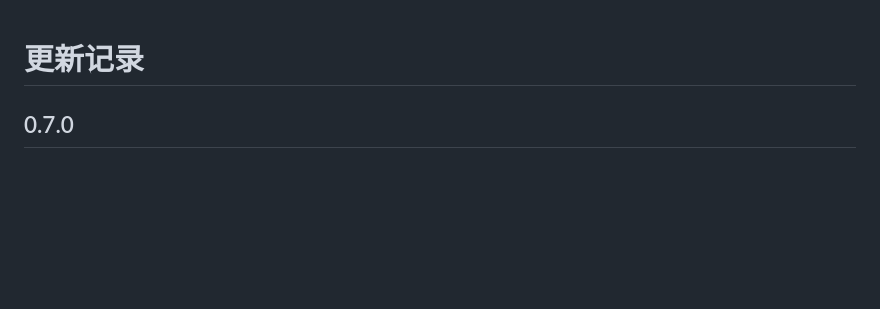
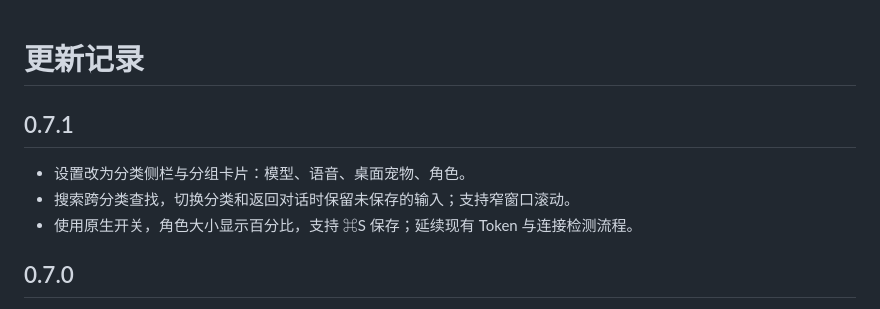
Before and after one commit to flyingrtx2333/ai-girlfriend-desktop, a Markdown page: CHANGELOG.md, the part around the change. Drawn GitHub-style; blank space fills up the shorter version.

```diff
--- a/CHANGELOG.md
+++ b/CHANGELOG.md
@@ -1,4 +1,10 @@
 # 更新记录
+
+## 0.7.1
+
+- 设置改为分类侧栏与分组卡片：模型、语音、桌面宠物、角色。
+- 搜索跨分类查找，切换分类和返回对话时保留未保存的输入；支持窄窗口滚动。
+- 使用原生开关，角色大小显示百分比，支持 ⌘S 保存；延续现有 Token 与连接检测流程。
 
 ## 0.7.0
 
```
Also changed, not shown: README.md (+7 -2 lines), docs/DEVELOPMENT.md (+6 -0 lines), docs/media/settings-window.png (added), 7 other files.
